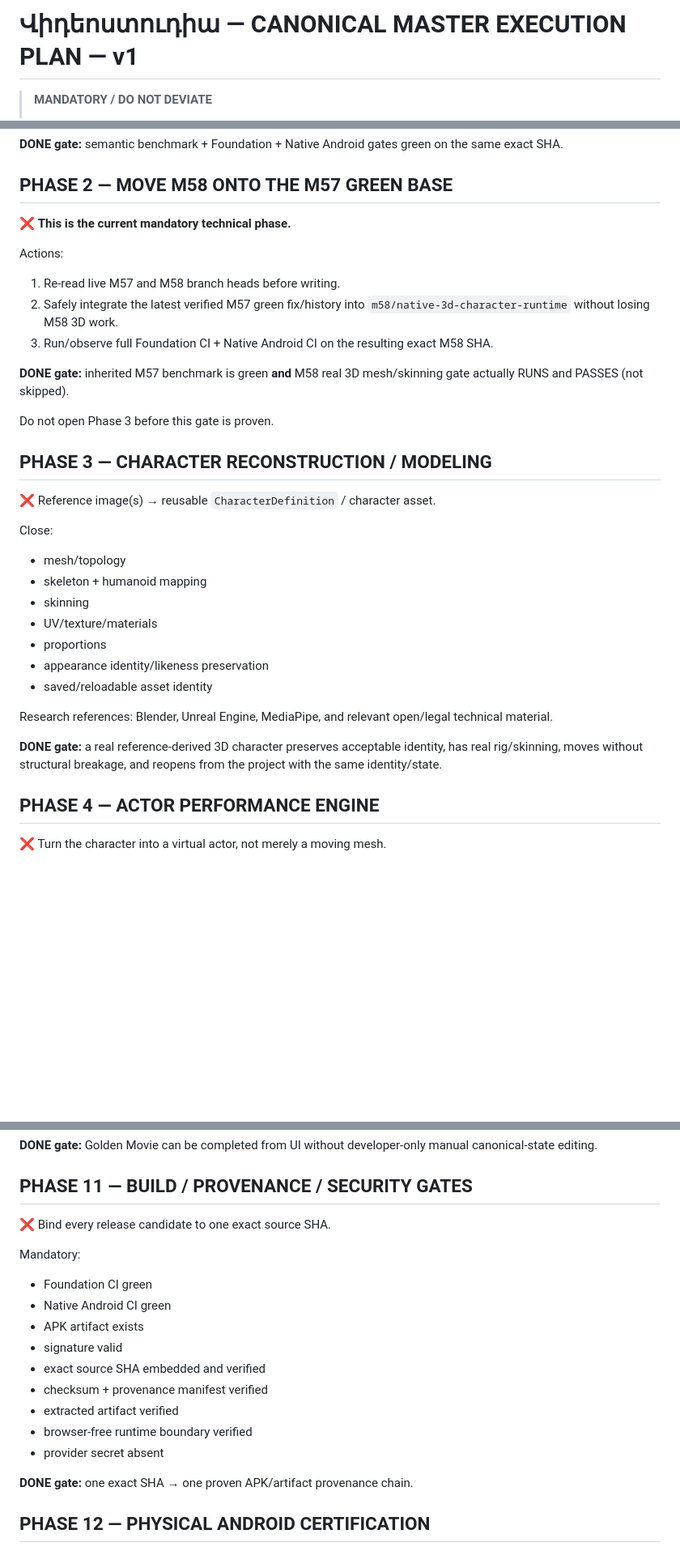
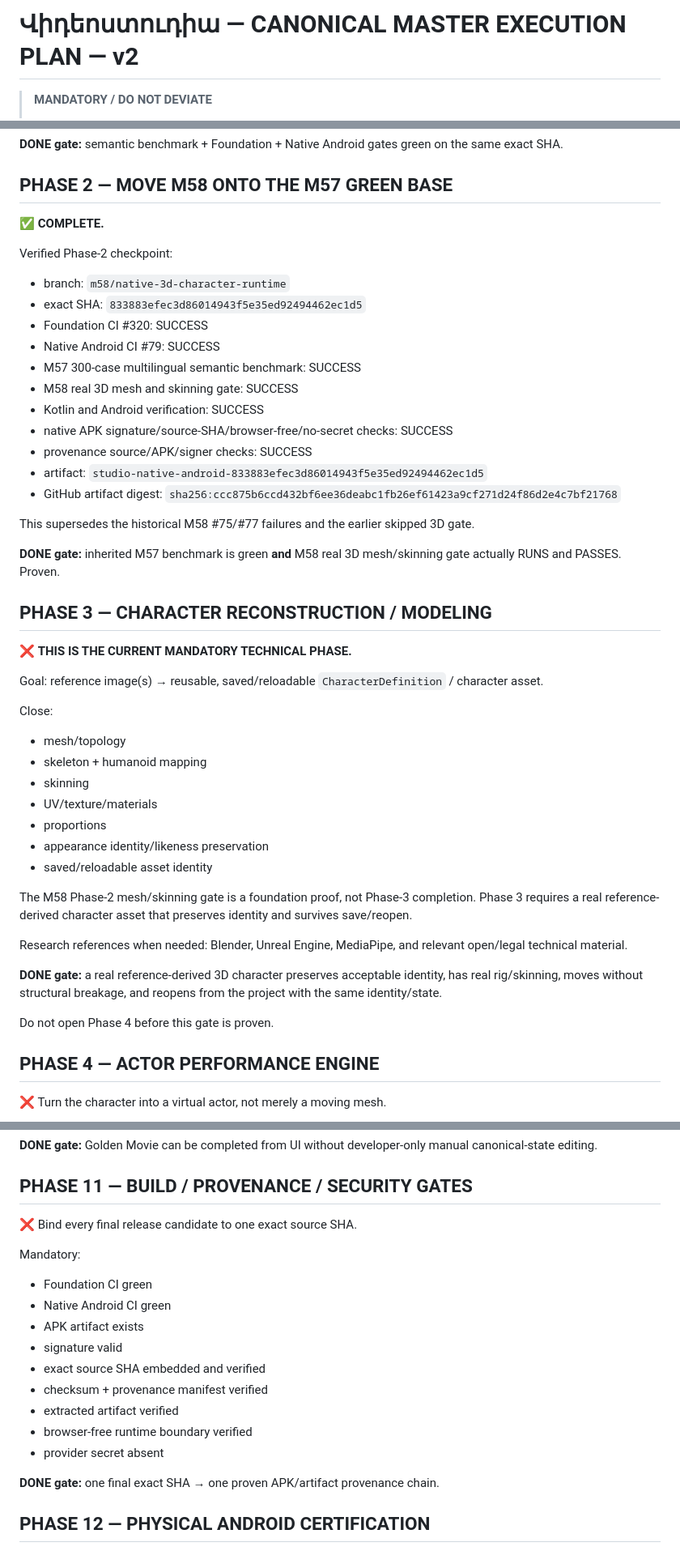
Before and after one commit to tigpetryan-rgb/AI-Animation-Studio, a Markdown page: CANONICAL_MASTER_PLAN.md, 3 parts joined by grey strips. Shown at 81% size. Rendered like a GitHub page; blank space fills up the shorter version.

Commit message:
Advance canonical plan to Phase 3

```diff
--- a/CANONICAL_MASTER_PLAN.md
+++ b/CANONICAL_MASTER_PLAN.md
@@ -1,4 +1,4 @@
-# Վիդեոստուդիա — CANONICAL MASTER EXECUTION PLAN — v1
+# Վիդեոստուդիա — CANONICAL MASTER EXECUTION PLAN — v2
 
 > **MANDATORY / DO NOT DEVIATE**
 >
@@ -108,20 +110,30 @@ Initial verified baseline:
 
 ## PHASE 2 — MOVE M58 ONTO THE M57 GREEN BASE
 
-❌ **This is the current mandatory technical phase.**
+✅ **COMPLETE.**
 
-Actions:
-1. Re-read live M57 and M58 branch heads before writing.
-2. Safely integrate the latest verified M57 green fix/history into `m58/native-3d-character-runtime` without losing M58 3D work.
-3. Run/observe full Foundation CI + Native Android CI on the resulting exact M58 SHA.
+Verified Phase-2 checkpoint:
+- branch: `m58/native-3d-character-runtime`
+- exact SHA: `833883efec3d86014943f5e35ed92494462ec1d5`
+- Foundation CI #320: SUCCESS
+- Native Android CI #79: SUCCESS
+- M57 300-case multilingual semantic benchmark: SUCCESS
+- M58 real 3D mesh and skinning gate: SUCCESS
+- Kotlin and Android verification: SUCCESS
+- native APK signature/source-SHA/browser-free/no-secret checks: SUCCESS
+- provenance source/APK/signer checks: SUCCESS
+- artifact: `studio-native-android-833883efec3d86014943f5e35ed92494462ec1d5`
+- GitHub artifact digest: `sha256:ccc875b6ccd432bf6ee36deabc1fb26ef61423a9cf271d24f86d2e4c7bf21768`
 
-**DONE gate:** inherited M57 benchmark is green **and** M58 real 3D mesh/skinning gate actually RUNS and PASSES (not skipped).
+This supersedes the historical M58 #75/#77 failures and the earlier skipped 3D gate.
 
-Do not open Phase 3 before this gate is proven.
+**DONE gate:** inherited M57 benchmark is green **and** M58 real 3D mesh/skinning gate actually RUNS and PASSES. Proven.
 
 ## PHASE 3 — CHARACTER RECONSTRUCTION / MODELING
 
-❌ Reference image(s) → reusable `CharacterDefinition` / character asset.
+❌ **THIS IS THE CURRENT MANDATORY TECHNICAL PHASE.**
+
+Goal: reference image(s) → reusable, saved/reloadable `CharacterDefinition` / character asset.
 
 Close:
 - mesh/topology
@@ -132,9 +144,13 @@ Close:
 - appearance identity/likeness preservation
 - saved/reloadable asset identity
 
-Research references: Blender, Unreal Engine, MediaPipe, and relevant open/legal technical material.
+The M58 Phase-2 mesh/skinning gate is a foundation proof, not Phase-3 completion. Phase 3 requires a real reference-derived character asset that preserves identity and survives save/reopen.
+
+Research references when needed: Blender, Unreal Engine, MediaPipe, and relevant open/legal technical material.
 
 **DONE gate:** a real reference-derived 3D character preserves acceptable identity, has real rig/skinning, moves without structural breakage, and reopens from the project with the same identity/state.
+
+Do not open Phase 4 before this gate is proven.
 
 ## PHASE 4 — ACTOR PERFORMANCE ENGINE
 
@@ -248,7 +262,7 @@ User flow:
 
 ## PHASE 11 — BUILD / PROVENANCE / SECURITY GATES
 
-❌ Bind every release candidate to one exact source SHA.
+❌ Bind every final release candidate to one exact source SHA.
 
 Mandatory:
 - Foundation CI green
@@ -261,7 +275,7 @@ Mandatory:
 - browser-free runtime boundary verified
 - provider secret absent
 
-**DONE gate:** one exact SHA → one proven APK/artifact provenance chain.
+**DONE gate:** one final exact SHA → one proven APK/artifact provenance chain.
 
 ## PHASE 12 — PHYSICAL ANDROID CERTIFICATION
 
```
Also changed, not shown: other parts of CANONICAL_MASTER_PLAN.md (+27 -14 lines).
